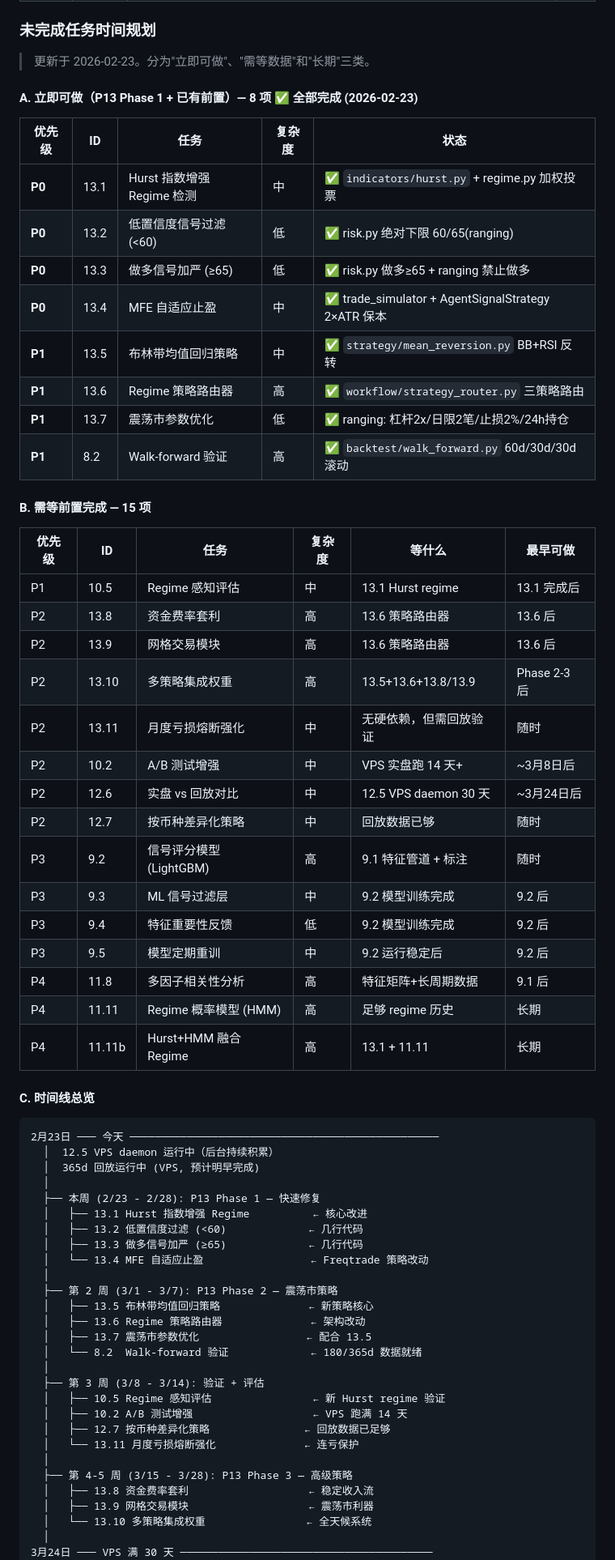
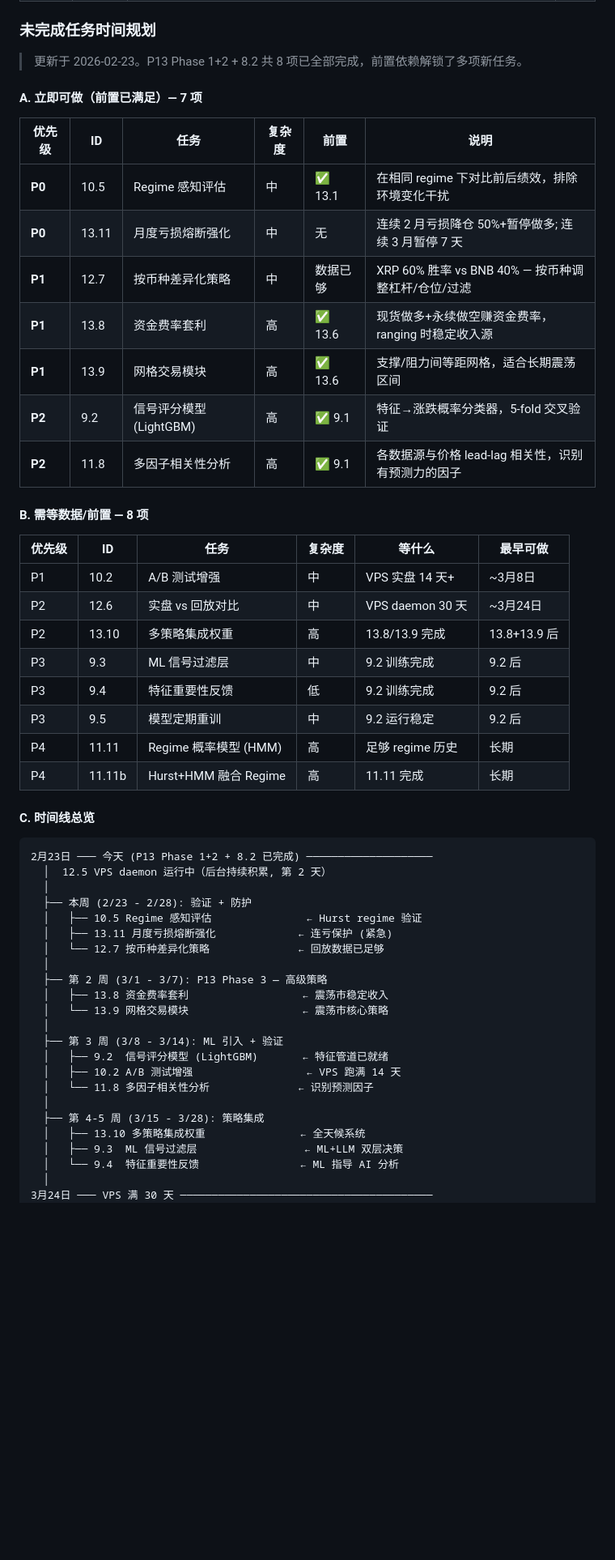
Before and after one commit to ruiwang20010702/cryptobot, a Markdown page: docs/roadmap.md, the part around one of its changes. Shown at 81% size. GitHub-like rendering; blank space fills up the shorter version.

````diff
--- a/docs/roadmap.md
+++ b/docs/roadmap.md
@@ -607,70 +624,57 @@ uv run cryptobot prompt show
 
 ### 未完成任务时间规划
 
-> 更新于 2026-02-23。分为"立即可做"、"需等数据"和"长期"三类。
+> 更新于 2026-02-23。P13 Phase 1+2 + 8.2 共 8 项已全部完成，前置依赖解锁了多项新任务。
 
-#### A. 立即可做（P13 Phase 1 + 已有前置）— 8 项 ✅ 全部完成 (2026-02-23)
+#### A. 立即可做（前置已满足）— 7 项
 
-| 优先级 | ID | 任务 | 复杂度 | 状态 |
-|--------|-----|------|--------|------|
-| **P0** | 13.1 | Hurst 指数增强 Regime 检测 | 中 | ✅ `indicators/hurst.py` + regime.py 加权投票 |
-| **P0** | 13.2 | 低置信度信号过滤 (<60) | 低 | ✅ risk.py 绝对下限 60/65(ranging) |
-| **P0** | 13.3 | 做多信号加严 (≥65) | 低 | ✅ risk.py 做多≥65 + ranging 禁止做多 |
-| **P0** | 13.4 | MFE 自适应止盈 | 中 | ✅ trade_simulator + AgentSignalStrategy 2×ATR 保本 |
-| **P1** | 13.5 | 布林带均值回归策略 | 中 | ✅ `strategy/mean_reversion.py` BB+RSI 反转 |
-| **P1** | 13.6 | Regime 策略路由器 | 高 | ✅ `workflow/strategy_router.py` 三策略路由 |
-| **P1** | 13.7 | 震荡市参数优化 | 低 | ✅ ranging: 杠杆2x/日限2笔/止损2%/24h持仓 |
-| **P1** | 8.2 | Walk-forward 验证 | 高 | ✅ `backtest/walk_forward.py` 60d/30d/30d 滚动 |
+| 优先级 | ID | 任务 | 复杂度 | 前置 | 说明 |
+|--------|-----|------|--------|------|------|
+| **P0** | 10.5 | Regime 感知评估 | 中 | ✅ 13.1 | 在相同 regime 下对比前后绩效，排除环境变化干扰 |
+| **P0** | 13.11 | 月度亏损熔断强化 | 中 | 无 | 连续 2 月亏损降仓 50%+暂停做多; 连续 3 月暂停 7 天 |
+| **P1** | 12.7 | 按币种差异化策略 | 中 | 数据已够 | XRP 60% 胜率 vs BNB 40% — 按币种调整杠杆/仓位/过滤 |
+| **P1** | 13.8 | 资金费率套利 | 高 | ✅ 13.6 | 现货做多+永续做空赚资金费率，ranging 时稳定收入源 |
+| **P1** | 13.9 | 网格交易模块 | 高 | ✅ 13.6 | 支撑/阻力间等距网格，适合长期震荡区间 |
+| **P2** | 9.2 | 信号评分模型 (LightGBM) | 高 | ✅ 9.1 | 特征→涨跌概率分类器，5-fold 交叉验证 |
+| **P2** | 11.8 | 多因子相关性分析 | 高 | ✅ 9.1 | 各数据源与价格 lead-lag 相关性，识别有预测力的因子 |
 
-#### B. 需等前置完成 — 15 项
+#### B. 需等数据/前置 — 8 项
 
 | 优先级 | ID | 任务 | 复杂度 | 等什么 | 最早可做 |
 |--------|-----|------|--------|--------|----------|
-| P1 | 10.5 | Regime 感知评估 | 中 | 13.1 Hurst regime | 13.1 完成后 |
-| P2 | 13.8 | 资金费率套利 | 高 | 13.6 策略路由器 | 13.6 后 |
-| P2 | 13.9 | 网格交易模块 | 高 | 13.6 策略路由器 | 13.6 后 |
-| P2 | 13.10 | 多策略集成权重 | 高 | 13.5+13.6+13.8/13.9 | Phase 2-3 后 |
-| P2 | 13.11 | 月度亏损熔断强化 | 中 | 无硬依赖，但需回放验证 | 随时 |
-| P2 | 10.2 | A/B 测试增强 | 中 | VPS 实盘跑 14 天+ | ~3月8日后 |
-| P2 | 12.6 | 实盘 vs 回放对比 | 中 | 12.5 VPS daemon 30 天 | ~3月24日后 |
-| P2 | 12.7 | 按币种差异化策略 | 中 | 回放数据已够 | 随时 |
-| P3 | 9.2 | 信号评分模型 (LightGBM) | 高 | 9.1 特征管道 + 标注 | 随时 |
-| P3 | 9.3 | ML 信号过滤层 | 中 | 9.2 模型训练完成 | 9.2 后 |
-| P3 | 9.4 | 特征重要性反馈 | 低 | 9.2 模型训练完成 | 9.2 后 |
-| P3 | 9.5 | 模型定期重训 | 中 | 9.2 运行稳定后 | 9.2 后 |
-| P4 | 11.8 | 多因子相关性分析 | 高 | 特征矩阵+长周期数据 | 9.1 后 |
+| P1 | 10.2 | A/B 测试增强 | 中 | VPS 实盘 14 天+ | ~3月8日 |
+| P2 | 12.6 | 实盘 vs 回放对比 | 中 | VPS daemon 30 天 | ~3月24日 |
+| P2 | 13.10 | 多策略集成权重 | 高 | 13.8/13.9 完成 | 13.8+13.9 后 |
+| P3 | 9.3 | ML 信号过滤层 | 中 | 9.2 训练完成 | 9.2 后 |
+| P3 | 9.4 | 特征重要性反馈 | 低 | 9.2 训练完成 | 9.2 后 |
+| P3 | 9.5 | 模型定期重训 | 中 | 9.2 运行稳定 | 9.2 后 |
 | P4 | 11.11 | Regime 概率模型 (HMM) | 高 | 足够 regime 历史 | 长期 |
-| P4 | 11.11b | Hurst+HMM 融合 Regime | 高 | 13.1 + 11.11 | 长期 |
+| P4 | 11.11b | Hurst+HMM 融合 Regime | 高 | 11.11 完成 | 长期 |
 
 #### C. 时间线总览
 
 ```
-2月23日 ─── 今天 ─────────────────────────────────────────────────
-  │  12.5 VPS daemon 运行中（后台持续积累）
-  │  365d 回放运行中 (VPS, 预计明早完成)
+2月23日 ─── 今天 (P13 Phase 1+2 + 8.2 已完成) ────────────────────
+  │  12.5 VPS daemon 运行中（后台持续积累, 第 2 天）
   │
-  ├── 本周 (2/23 - 2/28): P13 Phase 1 — 快速修复
-  │   ├── 13.1 Hurst 指数增强 Regime          ← 核心改进
-  │   ├── 13.2 低置信度过滤 (<60)             ← 几行代码
-  │   ├── 13.3 做多信号加严 (≥65)             ← 几行代码
-  │   └── 13.4 MFE 自适应止盈                 ← Freqtrade 策略改动
+  ├── 本周 (2/23 - 2/28): 验证 + 防护
+  │   ├── 10.5 Regime 感知评估               ← Hurst regime 验证
+  │   ├── 13.11 月度亏损熔断强化             ← 连亏保护 (紧急)
+  │   └── 12.7 按币种差异化策略              ← 回放数据已足够
   │
-  ├── 第 2 周 (3/1 - 3/7): P13 Phase 2 — 震荡市策略
-  │   ├── 13.5 布林带均值回归策略              ← 新策略核心
-  │   ├── 13.6 Regime 策略路由器              ← 架构改动
-  │   ├── 13.7 震荡市参数优化                 ← 配合 13.5
-  │   └── 8.2  Walk-forward 验证             ← 180/365d 数据就绪
+  ├── 第 2 周 (3/1 - 3/7): P13 Phase 3 — 高级策略
+  │   ├── 13.8 资金费率套利                  ← 震荡市稳定收入
+  │   └── 13.9 网格交易模块                  ← 震荡市核心策略
   │
-  ├── 第 3 周 (3/8 - 3/14): 验证 + 评估
-  │   ├── 10.5 Regime 感知评估                ← 新 Hurst regime 验证
-  │   ├── 10.2 A/B 测试增强                   ← VPS 跑满 14 天
-  │   ├── 12.7 按币种差异化策略               ← 回放数据已足够
-  │   └── 13.11 月度亏损熔断强化              ← 连亏保护
+  ├── 第 3 周 (3/8 - 3/14): ML 引入 + 验证
+  │   ├── 9.2  信号评分模型 (LightGBM)       ← 特征管道已就绪
+  │   ├── 10.2 A/B 测试增强                  ← VPS 跑满 14 天
+  │   └── 11.8 多因子相关性分析              ← 识别预测因子
   │
-  ├── 第 4-5 周 (3/15 - 3/28): P13 Phase 3 — 高级策略
-  │   ├── 13.8 资金费率套利                   ← 稳定收入流
-  │   ├── 13.9 网格交易模块                   ← 震荡市利器
-  │   └── 13.10 多策略集成权重                ← 全天候系统
+  ├── 第 4-5 周 (3/15 - 3/28): 策略集成
+  │   ├── 13.10 多策略集成权重               ← 全天候系统
+  │   ├── 9.3  ML 信号过滤层                 ← ML+LLM 双层决策
+  │   └── 9.4  特征重要性反馈                ← ML 指导 AI 分析
   │
 3月24日 ─── VPS 满 30 天 ────────────────────────────────────────
   │
````
Also changed, not shown: other parts of docs/roadmap.md (+44 -35 lines), CLAUDE.md (+7 -2 lines), README.md (+11 -5 lines).
